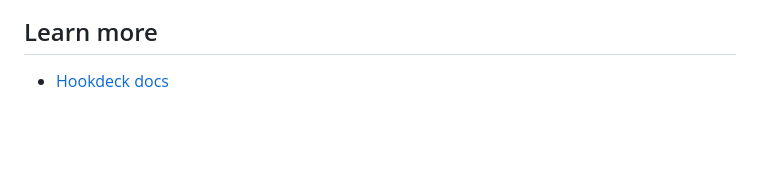
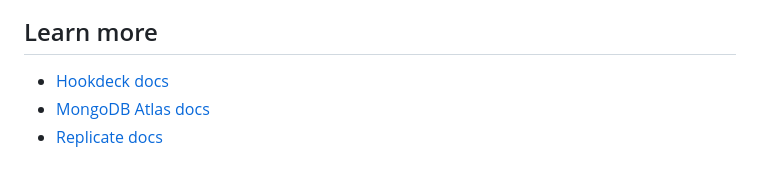
Before and after one commit to hookdeck/index-all-the-things, a Markdown page: README.md, the part around the change. GitHub-like rendering; blank space fills up the shorter version.

Commit message:
chore: add resource links to README

```diff
--- a/README.md
+++ b/README.md
@@ -105,4 +105,6 @@ Navigate to `localhost:5000` within your web browser.
 
 ## Learn more
 
-- [Hookdeck docs](https://hookdeck.com/docs?ref=github-)
+- [Hookdeck docs](https://hookdeck.com/docs?ref=github-iatt)
+- [MongoDB Atlas docs](https://www.mongodb.com/docs/atlas/)
+- [Replicate docs](https://replicate.com/docs/)
```
